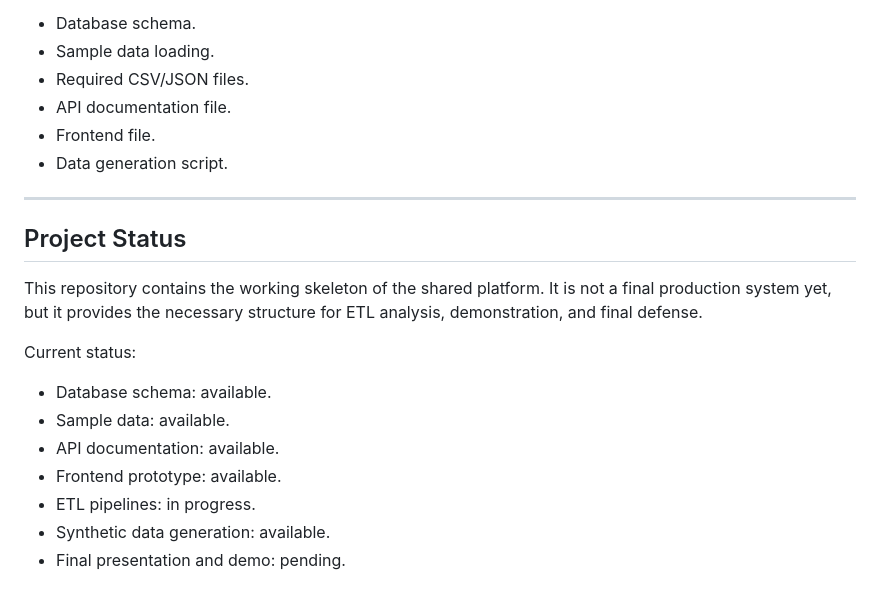
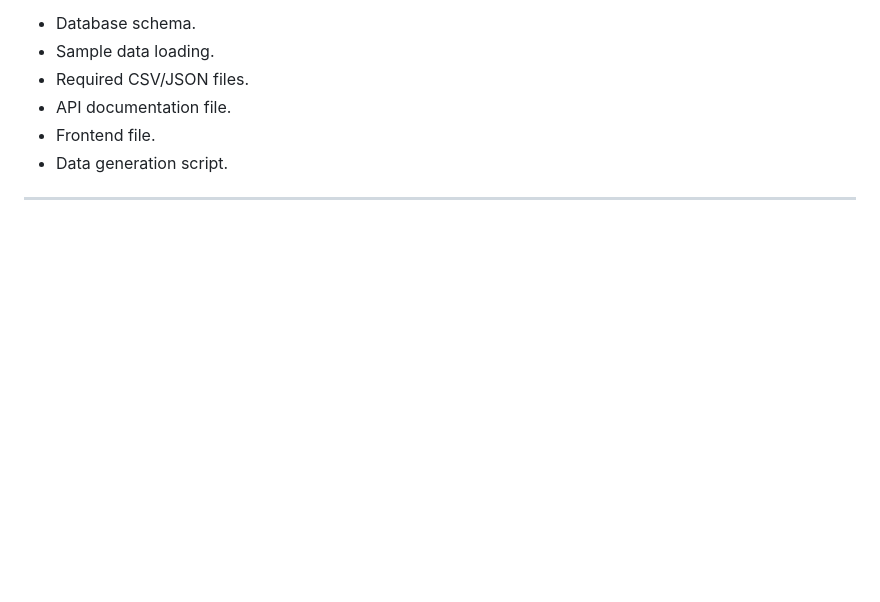
Before and after one commit to Dalila-Ku/Platform_Design, a Markdown page: README.md, the part around the change. Drawn GitHub-style; blank space fills up the shorter version.

Commit message:
Remove project status details from README
Removed project status section from README.

```diff
--- a/README.md
+++ b/README.md
@@ -335,17 +335,3 @@ validates the platform skeleton by checking:
 - Data generation script.
 
 ---
-
-## Project Status
-
-This repository contains the working skeleton of the shared platform. It is not a final production system yet, but it provides the necessary structure for ETL analysis, demonstration, and final defense.
-
-Current status:
-
-- Database schema: available.
-- Sample data: available.
-- API documentation: available.
-- Frontend prototype: available.
-- ETL pipelines: in progress.
-- Synthetic data generation: available.
-- Final presentation and demo: pending.
```
